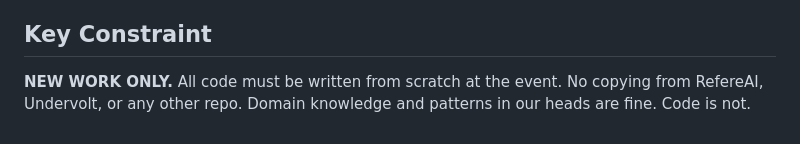
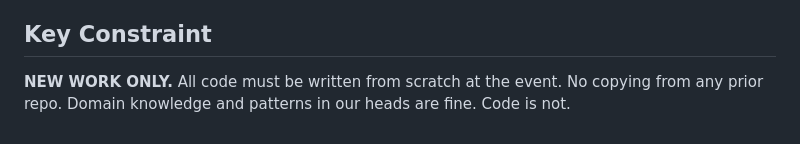
Before and after one commit to nebiusbuildsf/sideline, a Markdown page: CLAUDE.md, the part around the change. Rendered like a GitHub page.

Commit message:
docs: remove references to prior projects

```diff
--- a/CLAUDE.md
+++ b/CLAUDE.md
@@ -594,4 +594,4 @@ AGENT_CARD = {
 
 ## Key Constraint
 
-**NEW WORK ONLY.** All code must be written from scratch at the event. No copying from RefereAI, Undervolt, or any other repo. Domain knowledge and patterns in our heads are fine. Code is not.
+**NEW WORK ONLY.** All code must be written from scratch at the event. No copying from any prior repo. Domain knowledge and patterns in our heads are fine. Code is not.
```
